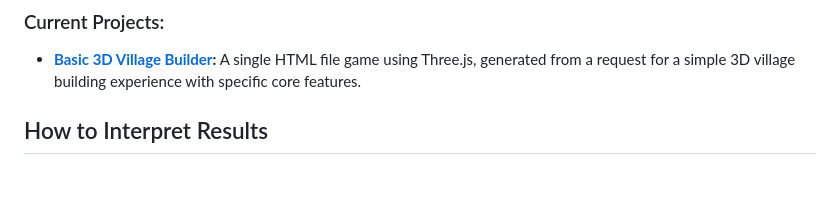
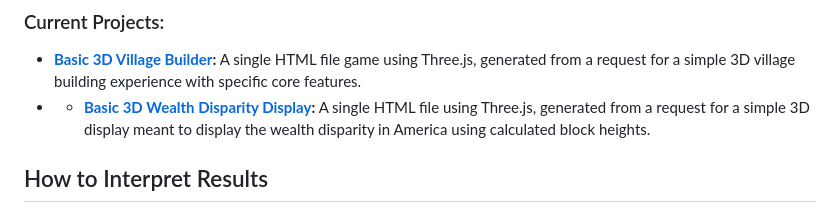
Before and after one commit to JuliusBrussee/ai-projects, a Markdown page: README.md, the part around the change. Rendered like a GitHub page; blank space fills up the shorter version.

Commit message:
Update current projects in README.md

```diff
--- a/README.md
+++ b/README.md
@@ -32,6 +32,7 @@ This repository will house various projects, each initiated with a relatively si
 ### Current Projects:
 
 *   **[Basic 3D Village Builder](./projects/01-3D-Village-Builder/README.md):** A single HTML file game using Three.js, generated from a request for a simple 3D village building experience with specific core features.
+*   *   **[Basic 3D Wealth Disparity Display](./projects/03-Wealthy-Disparity-Visualizer/README.md):** A single HTML file using Three.js, generated from a request for a simple 3D display meant to display the wealth disparity in America using calculated block heights.
 
 ## How to Interpret Results
 
```
